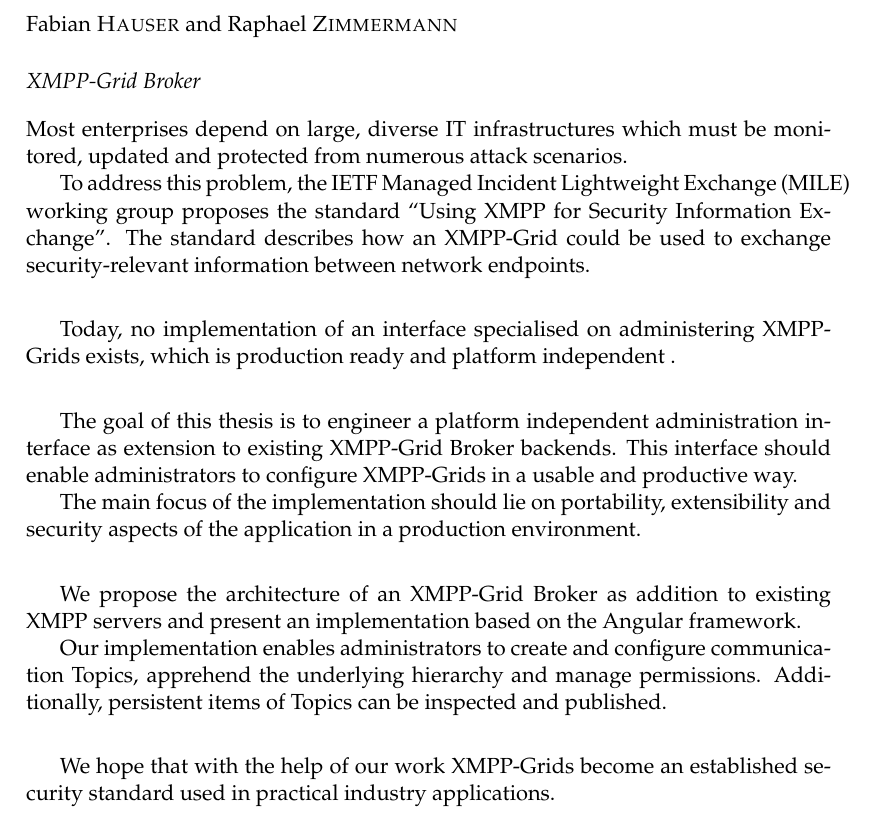
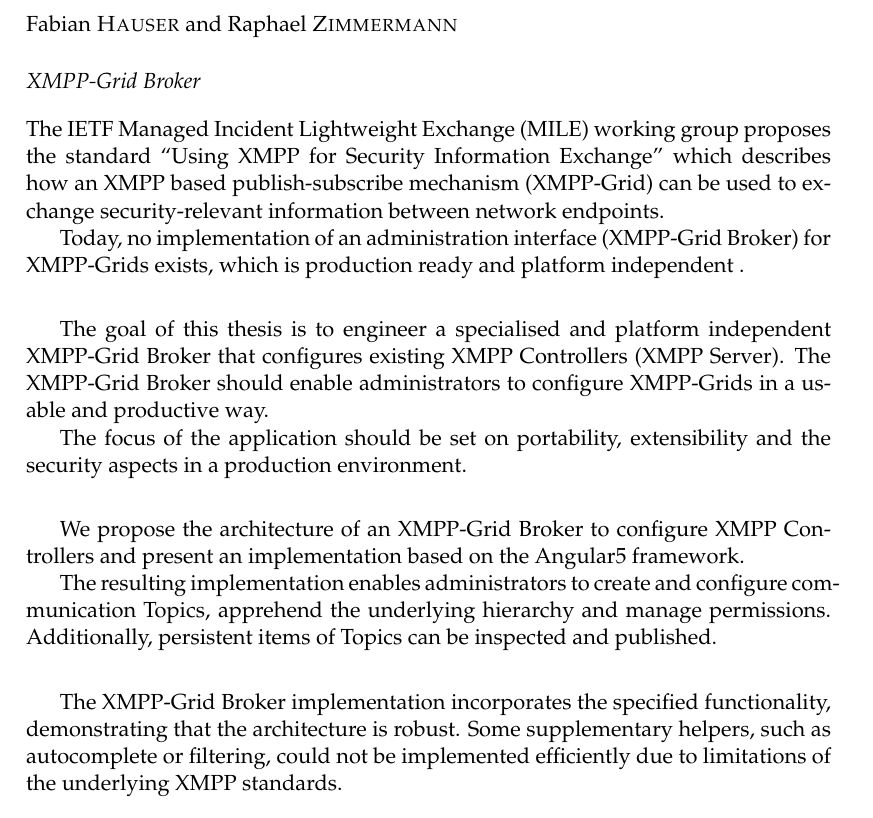
Before and after one commit to xmpp-grid-broker/documents, a LaTeX thesis (documents/final-submission-document/final-submission-document.tex): part of page 5 of 54, cut so that both start at the same text. Compiled offline with pdfLaTeX.

Commit message:
Update discussed parts of the abstract

```diff
--- a/documents/final-submission-document/final-submission-document.tex
+++ b/documents/final-submission-document/final-submission-document.tex
@@ -96,31 +96,25 @@
 \begin{abstract}
 \addchaptertocentry{\abstractname}% Add the abstract to the table of contents
 % Context
-Most enterprises depend on large, diverse IT infrastructures which must be monitored, updated and protected from numerous attack scenarios.
+The IETF Managed Incident Lightweight Exchange~(MILE) working group proposes the standard ``Using XMPP for Security Information Exchange'' which describes how an XMPP based publish-subscribe mechanism (XMPP-Grid) can be used to exchange security-relevant information between network endpoints.
 
-To address this problem, the IETF Managed Incident Lightweight Exchange~(MILE) working group proposes the standard ``Using XMPP for Security Information Exchange''. The standard describes how an XMPP-Grid could be used to exchange security-relevant information between network endpoints.\\
-\vspace*{1ex}
-
-%Problem
-Today, no implementation of an interface specialised on administering XMPP-Grids exists, which is production ready and platform independent .\\
+Today, no implementation of an administration interface (XMPP-Grid Broker) for XMPP-Grids  exists, which is production ready and platform independent .\\
 \vspace*{1ex}
 
 %Goal
-%TODO: SMART Goal
-The goal of this thesis is to engineer a platform independent administration interface as extension to existing XMPP-Grid Broker backends. This interface should enable administrators to configure XMPP-Grids in a usable and productive way.
+The goal of this thesis is to engineer a specialised and platform independent XMPP-Grid Broker that configures existing XMPP Controllers (XMPP Server). The XMPP-Grid Broker should enable administrators to configure XMPP-Grids in a usable and productive way.
 
-The main focus of the implementation should lie on portability, extensibility and security aspects of the application in a production environment.\\
+The focus of the application should be set on portability, extensibility and the security aspects in a production environment.\\
 \vspace*{1ex}
 
+%Result
+We propose the architecture of an XMPP-Grid Broker to configure XMPP Controllers and present an implementation based on the Angular5 framework.
 
-%Result
-We propose the architecture of an XMPP-Grid Broker as addition to existing XMPP servers and present an implementation based on the Angular framework.
-
-Our implementation enables administrators to create and configure communication Topics, apprehend the underlying hierarchy and manage permissions. Additionally, persistent items of Topics can be inspected and published.\\
+The resulting implementation enables administrators to create and configure communication Topics, apprehend the underlying hierarchy and manage permissions. Additionally, persistent items of Topics can be inspected and published.\\
 \vspace*{1ex}
 
-% Further Questions / Next Steps
-We hope that with the help of our work XMPP-Grids become an established security standard used in practical industry applications.
+% Consequences
+The XMPP-Grid Broker implementation incorporates the specified functionality, demonstrating that the architecture is robust. Some supplementary helpers, such as autocomplete or filtering, could not be implemented efficiently due to limitations of the underlying XMPP standards.
 \end{abstract}
 
 %----------------------------------------------------------------------------------------
```
